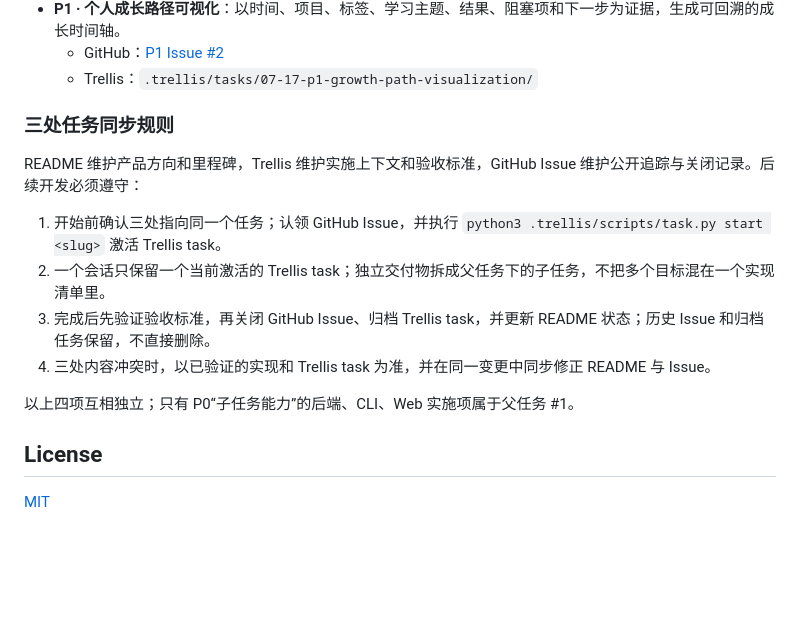
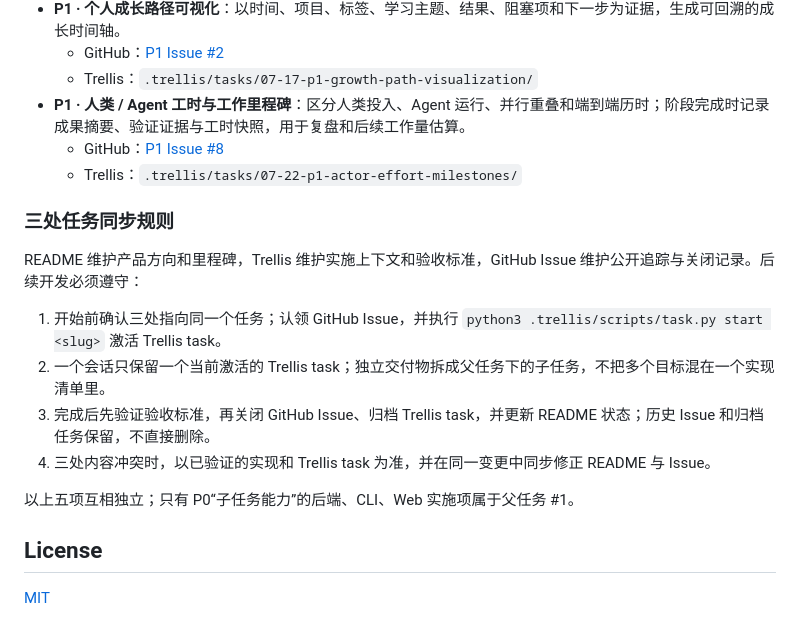
Before and after one commit to CubePlus1/echolog, a Markdown page: README.md, the part around the change. Rendered like a GitHub page; blank space fills up the shorter version.

Commit message:
docs: plan actor effort and milestone tracking

```diff
--- a/README.md
+++ b/README.md
@@ -134,6 +134,9 @@ EchoLog 的近期方向不是做普通的工时计时器，而是成为本地优
 - **P1 · 个人成长路径可视化**：以时间、项目、标签、学习主题、结果、阻塞项和下一步为证据，生成可回溯的成长时间轴。
   - GitHub：[P1 Issue #2](https://github.com/CubePlus1/echolog/issues/2)
   - Trellis：`.trellis/tasks/07-17-p1-growth-path-visualization/`
+- **P1 · 人类 / Agent 工时与工作里程碑**：区分人类投入、Agent 运行、并行重叠和端到端历时；阶段完成时记录成果摘要、验证证据与工时快照，用于复盘和后续工作量估算。
+  - GitHub：[P1 Issue #8](https://github.com/CubePlus1/echolog/issues/8)
+  - Trellis：`.trellis/tasks/07-22-p1-actor-effort-milestones/`
 
 ### 三处任务同步规则
 
@@ -144,7 +147,7 @@ README 维护产品方向和里程碑，Trellis 维护实施上下文和验收
 3. 完成后先验证验收标准，再关闭 GitHub Issue、归档 Trellis task，并更新 README 状态；历史 Issue 和归档任务保留，不直接删除。
 4. 三处内容冲突时，以已验证的实现和 Trellis task 为准，并在同一变更中同步修正 README 与 Issue。
 
-以上四项互相独立；只有 P0“子任务能力”的后端、CLI、Web 实施项属于父任务 #1。
+以上五项互相独立；只有 P0“子任务能力”的后端、CLI、Web 实施项属于父任务 #1。
 
 ## License
 
```
